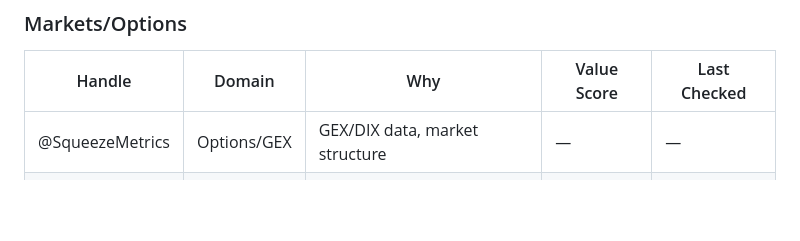
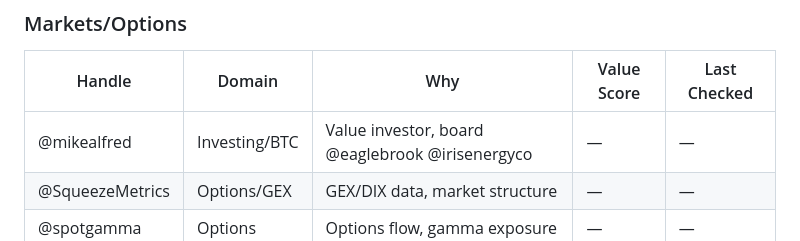
Before and after one commit to doodaaatimmy-creator/clawd, a Markdown page: memory/x-signal-accounts.md, the part around the change. GitHub-like rendering; blank space fills up the shorter version.

Commit message:
Add @mikealfred to Tier 2 (per Discord request)

```diff
--- a/memory/x-signal-accounts.md
+++ b/memory/x-signal-accounts.md
@@ -35,6 +35,7 @@ Check these on heartbeat rotation. Extract insights, don't just read.
 ### Markets/Options
 | Handle | Domain | Why | Value Score | Last Checked |
 |--------|--------|-----|-------------|--------------|
+| @mikealfred | Investing/BTC | Value investor, board @eaglebrook @irisenergyco | — | — |
 | @SqueezeMetrics | Options/GEX | GEX/DIX data, market structure | — | — |
 | @spotgamma | Options | Options flow, gamma exposure | — | — |
 | @jam_croissant | Options | Volatility, options strategy | — | — |
```
